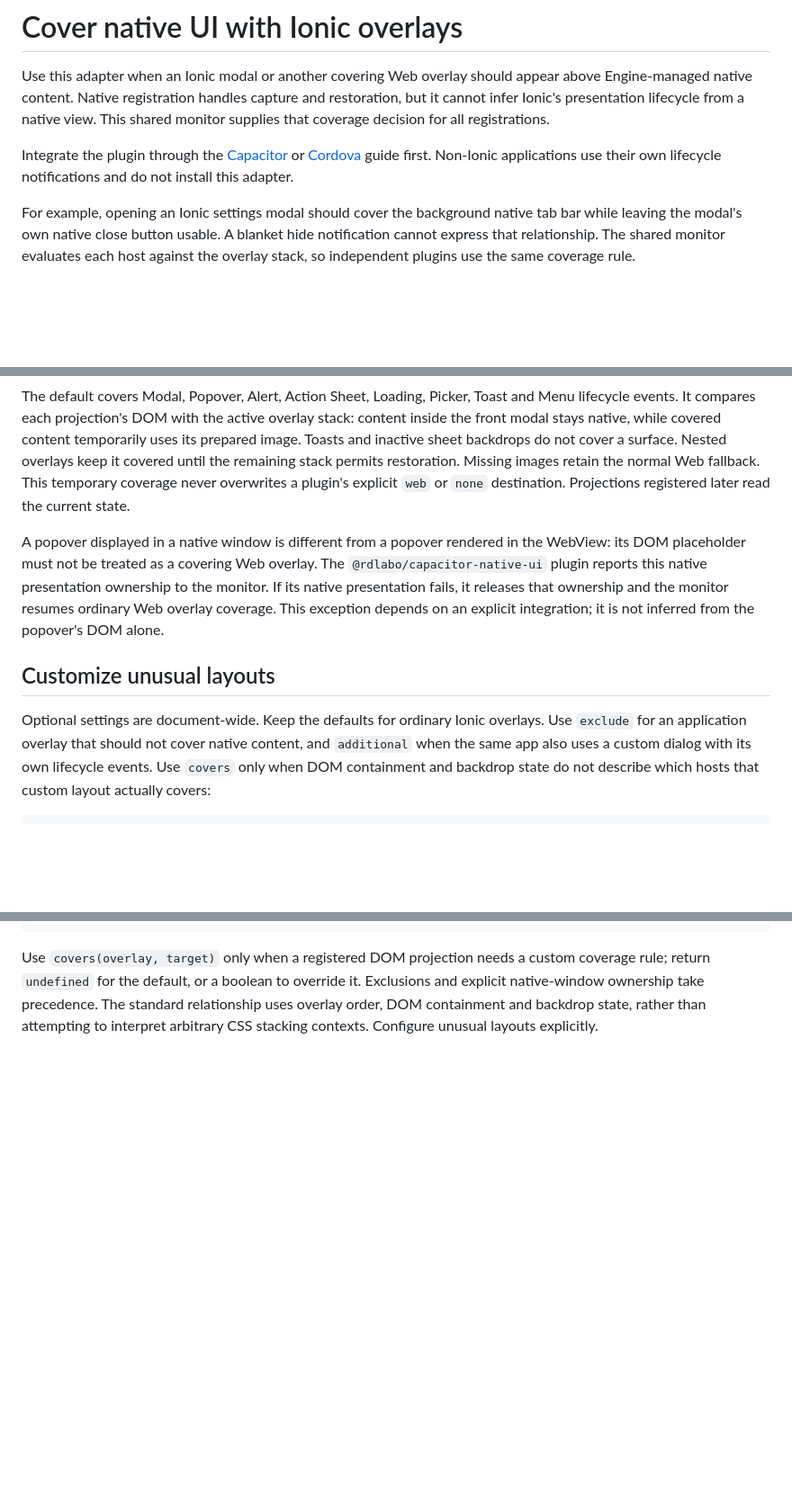
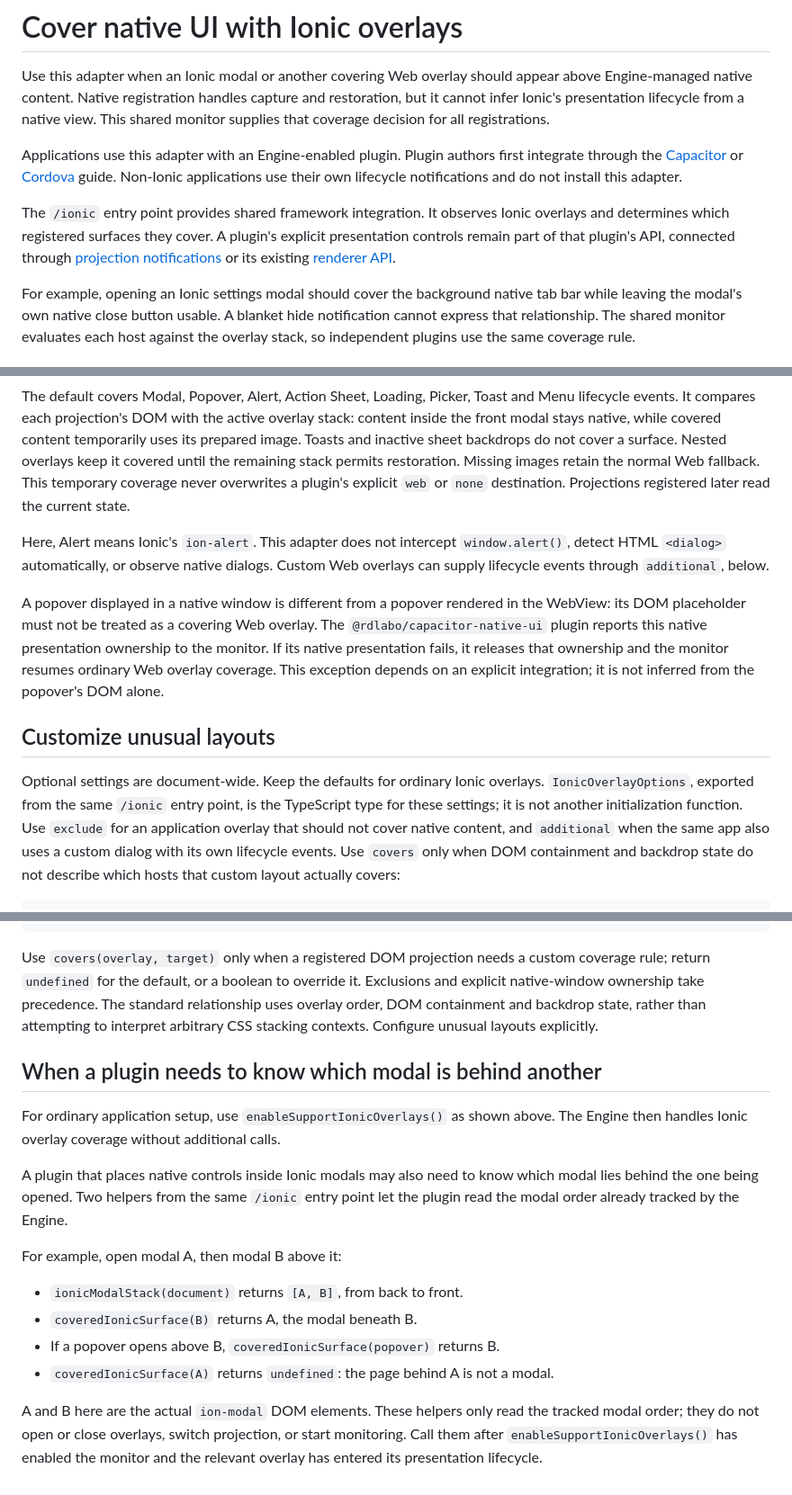
Before and after one commit to webview-native-ui/engine, a Markdown page: docs/configuration/ionic-overlays.md, 3 parts joined by grey strips. Shown at 90% size. Rendered like a GitHub page; blank space fills up the shorter version.

````diff
--- a/docs/configuration/ionic-overlays.md
+++ b/docs/configuration/ionic-overlays.md
@@ -5,9 +5,16 @@ above Engine-managed native content. Native registration handles capture and
 restoration, but it cannot infer Ionic's presentation lifecycle from a native
 view. This shared monitor supplies that coverage decision for all registrations.
 
-Integrate the plugin through the [Capacitor](../getting-started/capacitor.md) or
-[Cordova](../getting-started/cordova.md) guide first. Non-Ionic applications use their own
+Applications use this adapter with an Engine-enabled plugin. Plugin authors first
+integrate through the [Capacitor](../getting-started/capacitor.md) or
+[Cordova](../getting-started/cordova.md) guide. Non-Ionic applications use their own
 lifecycle notifications and do not install this adapter.
+
+The `/ionic` entry point provides shared framework integration. It observes Ionic
+overlays and determines which registered surfaces they cover. A plugin's explicit
+presentation controls remain part of that plugin's API, connected through
+[projection notifications](events.md) or its existing
+[renderer API](../advanced/renderer.md).
 
 For example, opening an Ionic settings modal should cover the background native
 tab bar while leaving the modal's own native close button usable. A blanket hide
@@ -32,6 +39,10 @@ One monitor is shared per document, including between the npm module and the run
 
 The default covers Modal, Popover, Alert, Action Sheet, Loading, Picker, Toast and Menu lifecycle events. It compares each projection's DOM with the active overlay stack: content inside the front modal stays native, while covered content temporarily uses its prepared image. Toasts and inactive sheet backdrops do not cover a surface. Nested overlays keep it covered until the remaining stack permits restoration. Missing images retain the normal Web fallback. This temporary coverage never overwrites a plugin's explicit `web` or `none` destination. Projections registered later read the current state.
 
+Here, Alert means Ionic's `ion-alert`. This adapter does not intercept
+`window.alert()`, detect HTML `<dialog>` automatically, or observe native dialogs.
+Custom Web overlays can supply lifecycle events through `additional`, below.
+
 A popover displayed in a native window is different from a popover rendered in
 the WebView: its DOM placeholder must not be treated as a covering Web overlay.
 The `@rdlabo/capacitor-native-ui` plugin reports this native presentation ownership
@@ -42,6 +53,8 @@ explicit integration; it is not inferred from the popover's DOM alone.
 ## Customize unusual layouts
 
 Optional settings are document-wide. Keep the defaults for ordinary Ionic overlays.
+`IonicOverlayOptions`, exported from the same `/ionic` entry point, is the TypeScript
+type for these settings; it is not another initialization function.
 Use `exclude` for an application overlay that should not cover native content, and
 `additional` when the same app also uses a custom dialog with its own lifecycle
 events. Use `covers` only when DOM containment and backdrop state do not describe
@@ -63,3 +76,24 @@ enableSupportIonicOverlays({
 ```
 
 Use `covers(overlay, target)` only when a registered DOM projection needs a custom coverage rule; return `undefined` for the default, or a boolean to override it. Exclusions and explicit native-window ownership take precedence. The standard relationship uses overlay order, DOM containment and backdrop state, rather than attempting to interpret arbitrary CSS stacking contexts. Configure unusual layouts explicitly.
+
+## When a plugin needs to know which modal is behind another
+
+For ordinary application setup, use `enableSupportIonicOverlays()` as shown above.
+The Engine then handles Ionic overlay coverage without additional calls.
+
+A plugin that places native controls inside Ionic modals may also need to know
+which modal lies behind the one being opened. Two helpers from the same `/ionic`
+entry point let the plugin read the modal order already tracked by the Engine.
+
+For example, open modal A, then modal B above it:
+
+- `ionicModalStack(document)` returns `[A, B]`, from back to front.
+- `coveredIonicSurface(B)` returns A, the modal beneath B.
+- If a popover opens above B, `coveredIonicSurface(popover)` returns B.
+- `coveredIonicSurface(A)` returns `undefined`: the page behind A is not a modal.
+
+A and B here are the actual `ion-modal` DOM elements. These helpers only read the
+tracked modal order; they do not open or close overlays, switch projection, or
+start monitoring. Call them after `enableSupportIonicOverlays()` has enabled the
+monitor and the relevant overlay has entered its presentation lifecycle.
````
Also changed, not shown: README.md (+12 -0 lines).
